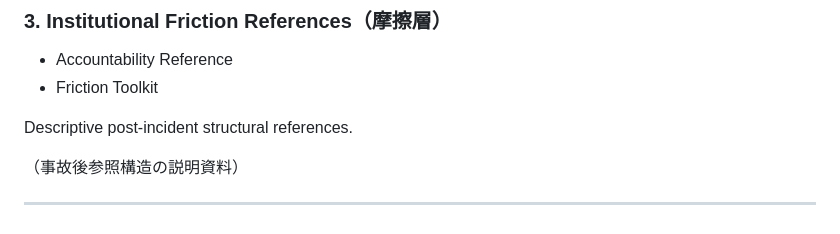
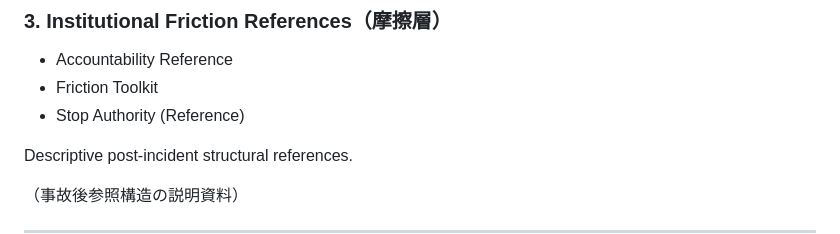
Before and after one commit to lumina-30/lumina-30-overview, a Markdown page: README.md, the part around the change. Drawn GitHub-style.

```diff
--- a/README.md
+++ b/README.md
@@ -95,6 +95,7 @@ Clarifies structural conditions under which irreversible assumptions may become
 ### 3. Institutional Friction References（摩擦層）
 - Accountability Reference
 - Friction Toolkit
+- Stop Authority (Reference)
 
 Descriptive post-incident structural references.
 
```
